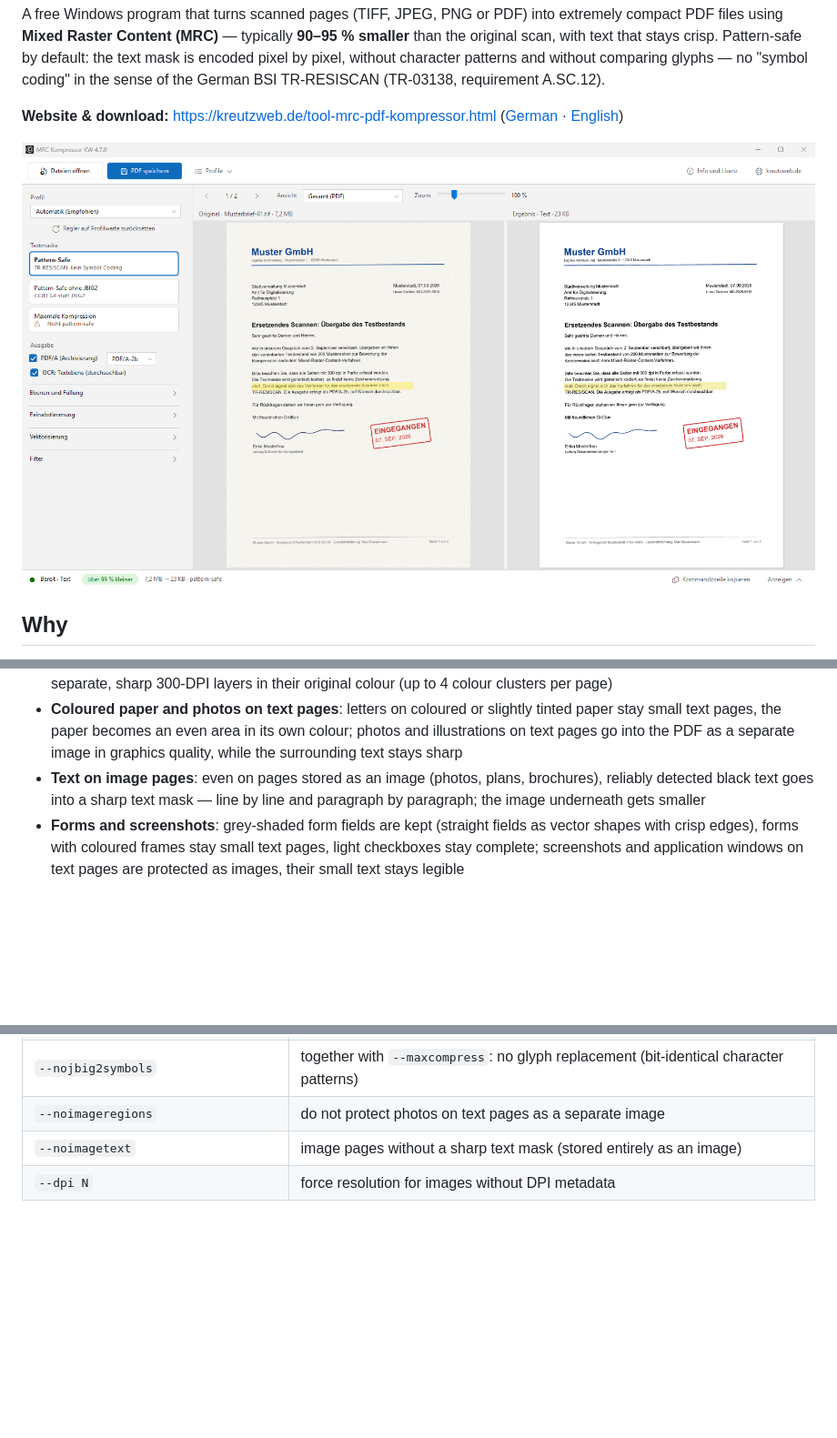
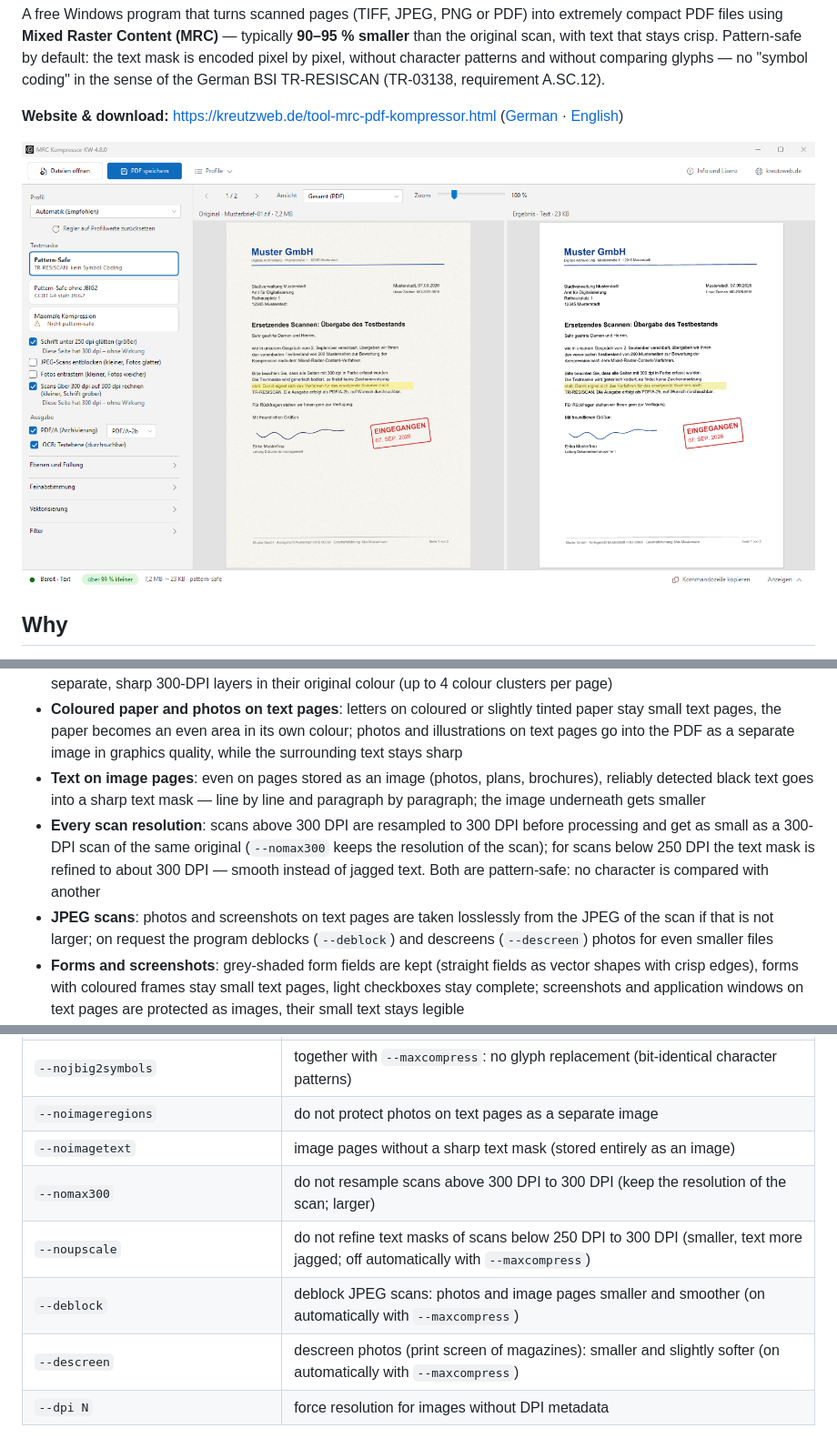
Before and after one commit to ctm5000/mrc-pdf-kompressor, a Markdown page: README.md, 3 parts joined by grey strips. Shown at 91% size. Drawn GitHub-style; pictures changed too: screenshot.png; blank space fills up the shorter version.

```diff
--- a/README.md
+++ b/README.md
@@ -51,6 +51,14 @@ and it is free for private individuals and small businesses.
 - **Text on image pages**: even on pages stored as an image (photos, plans,
   brochures), reliably detected black text goes into a sharp text mask — line by
   line and paragraph by paragraph; the image underneath gets smaller
+- **Every scan resolution**: scans above 300 DPI are resampled to 300 DPI before
+  processing and get as small as a 300-DPI scan of the same original
+  (`--nomax300` keeps the resolution of the scan); for scans below 250 DPI the
+  text mask is refined to about 300 DPI — smooth instead of jagged text. Both
+  are pattern-safe: no character is compared with another
+- **JPEG scans**: photos and screenshots on text pages are taken losslessly from
+  the JPEG of the scan if that is not larger; on request the program deblocks
+  (`--deblock`) and descreens (`--descreen`) photos for even smaller files
 - **Forms and screenshots**: grey-shaded form fields are kept (straight fields as
   vector shapes with crisp edges), forms with coloured frames stay small text pages,
   light checkboxes stay complete; screenshots and application windows on text pages
@@ -148,6 +156,10 @@ MrcCompressor.exe --help
 | `--nojbig2symbols` | together with `--maxcompress`: no glyph replacement (bit-identical character patterns) |
 | `--noimageregions` | do not protect photos on text pages as a separate image |
 | `--noimagetext` | image pages without a sharp text mask (stored entirely as an image) |
+| `--nomax300` | do not resample scans above 300 DPI to 300 DPI (keep the resolution of the scan; larger) |
+| `--noupscale` | do not refine text masks of scans below 250 DPI to 300 DPI (smaller, text more jagged; off automatically with `--maxcompress`) |
+| `--deblock` | deblock JPEG scans: photos and image pages smaller and smoother (on automatically with `--maxcompress`) |
+| `--descreen` | descreen photos (print screen of magazines): smaller and slightly softer (on automatically with `--maxcompress`) |
 | `--dpi N` | force resolution for images without DPI metadata |
 
 Every mode starts with its profile from `mrc_profiles.xml`; explicit parameters
```
Also changed, not shown: other parts of README.md (+1 -1 lines), README.de.md (+14 -1 lines).
